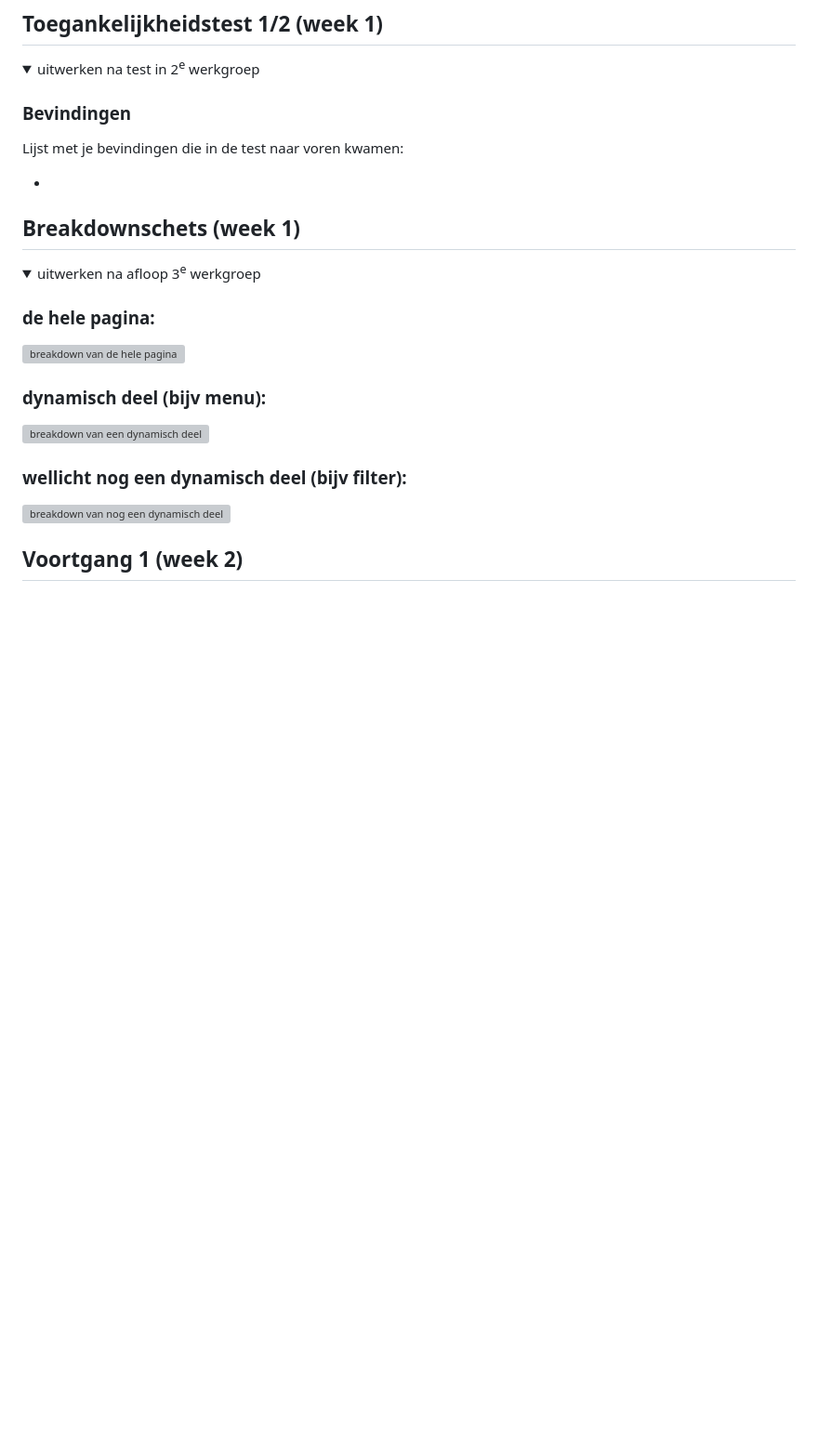
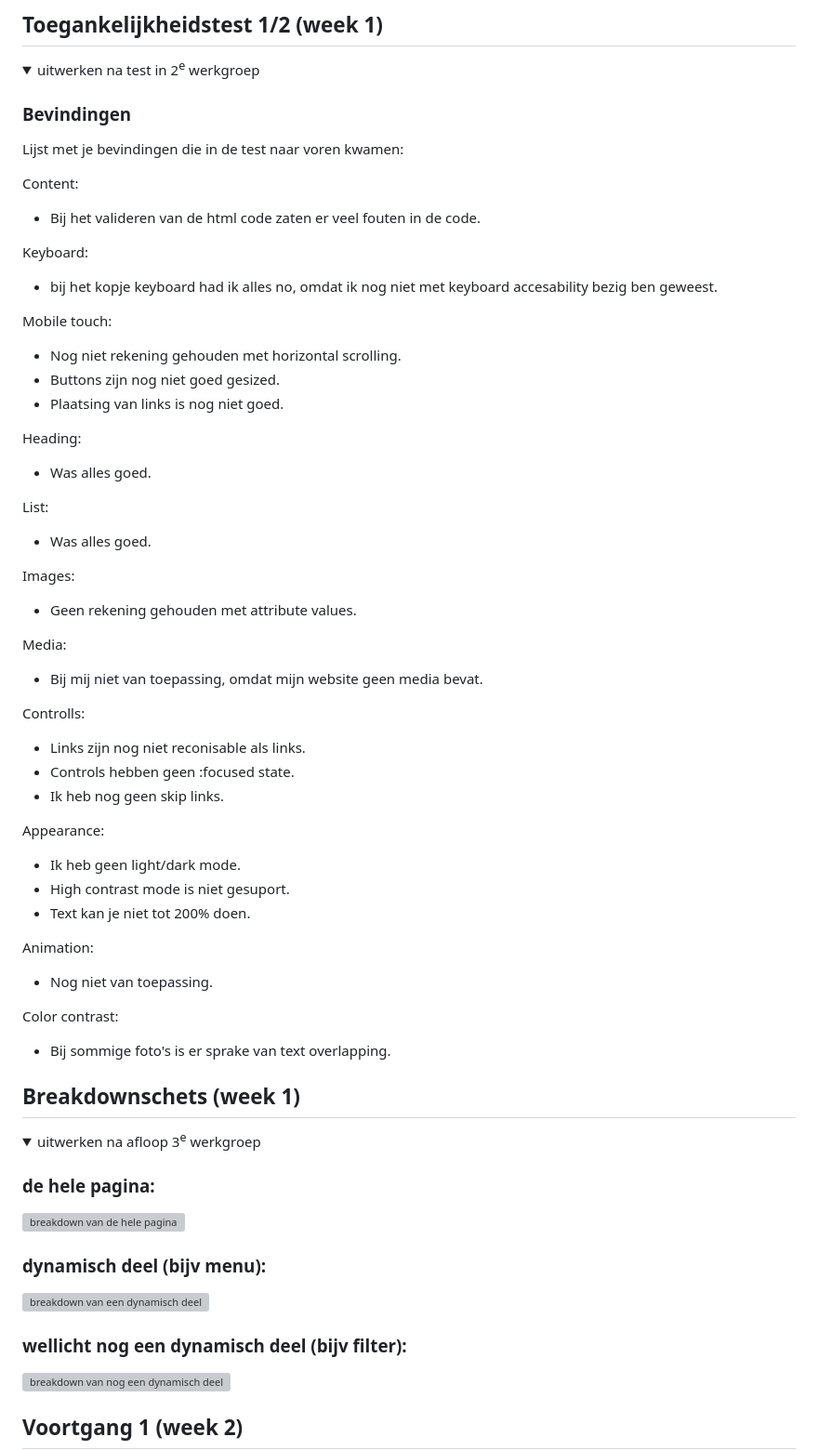
Before and after one commit to TaoDouven/FED, a Markdown page: README.md, the part around the change. Shown: that part at 93% size. Drawn GitHub-style; folded sections open; blank space fills up the shorter version; grey boxes are pictures that could not be loaded.

```diff
--- a/README.md
+++ b/README.md
@@ -58,7 +58,44 @@ Nb. Door *open* toe te voegen aan een *details* element kun je deze standaard op
   ### Bevindingen
   Lijst met je bevindingen die in de test naar voren kwamen:
 
-  -
+  Content:
+  - Bij het valideren van de html code zaten er veel fouten in de code.
+
+  Keyboard:
+  - bij het kopje keyboard had ik alles no, omdat ik nog niet met keyboard accesability bezig ben geweest.
+
+  Mobile touch:
+  - Nog niet rekening gehouden met horizontal scrolling.
+  - Buttons zijn nog niet goed gesized.
+  - Plaatsing van links is nog niet goed.
+
+  Heading:
+  - Was alles goed.
+
+  List:
+  - Was alles goed.
+
+  Images:
+  - Geen rekening gehouden met attribute values.
+
+  Media:
+  - Bij mij niet van toepassing, omdat mijn website geen media bevat.
+
+  Controlls:
+  - Links zijn nog niet reconisable als links.
+  - Controls hebben geen :focused state.
+  - Ik heb nog geen skip links.
+
+  Appearance:
+  - Ik heb geen light/dark mode.
+  - High contrast mode is niet gesuport.
+  - Text kan je niet tot 200% doen.
+
+  Animation:
+  - Nog niet van toepassing.
+
+  Color contrast:
+  - Bij sommige foto's is er sprake van text overlapping.
 
 </details>
 
```
